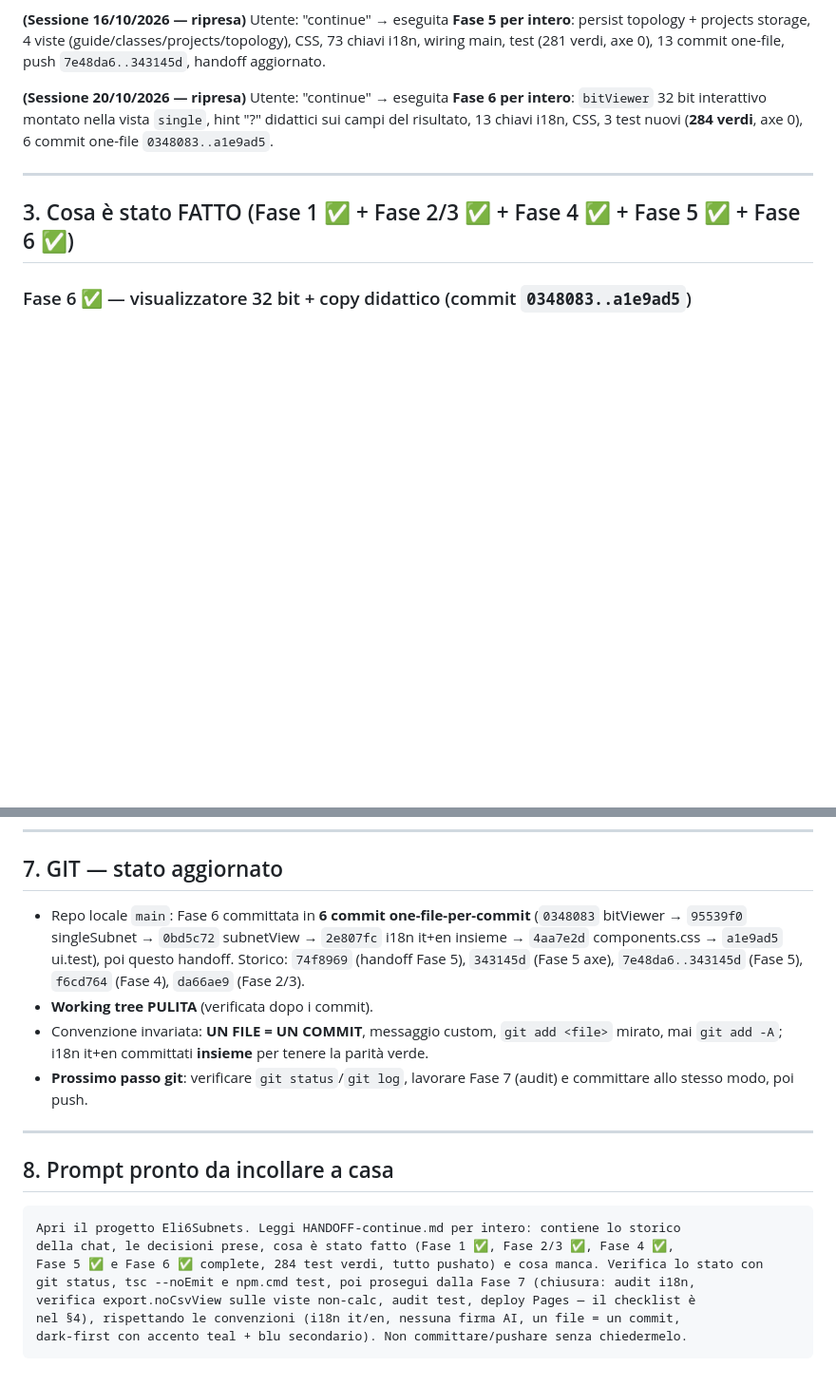
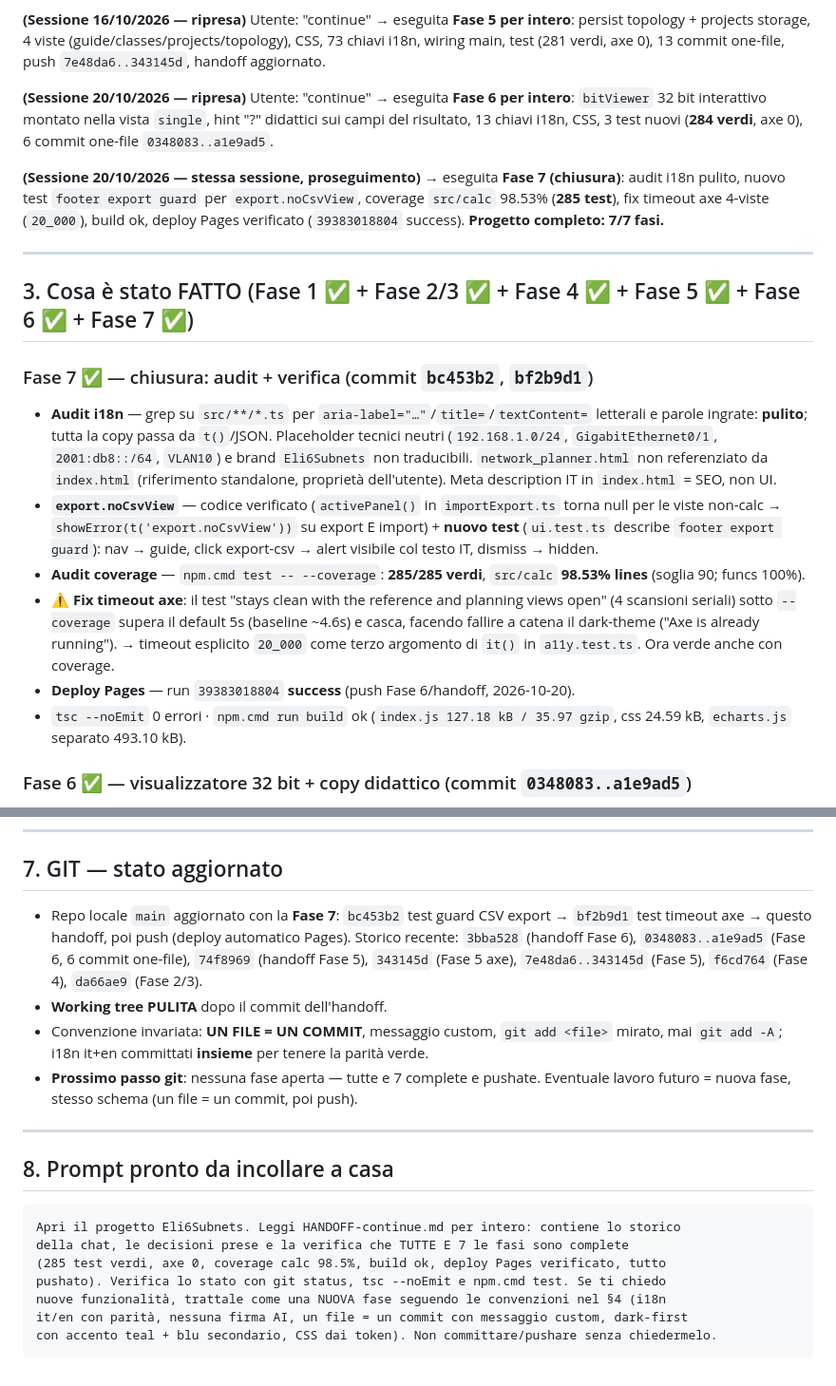
Before and after one commit to EliseyRotar/Eli6Subnets, a Markdown page: HANDOFF-continue.md, 2 parts joined by grey strips. Shown at 95% size. Rendered like a GitHub page; blank space fills up the shorter version.

Commit message:
docs: record the completed phase 7 — the project is feature-complete

````diff
--- a/HANDOFF-continue.md
+++ b/HANDOFF-continue.md
@@ -105,9 +105,35 @@ persist topology + projects storage, 4 viste (guide/classes/projects/topology),
 del risultato, 13 chiavi i18n, CSS, 3 test nuovi (**284 verdi**, axe 0), 6 commit
 one-file `0348083..a1e9ad5`.
 
+**(Sessione 20/10/2026 — stessa sessione, proseguimento)** → eseguita **Fase 7 (chiusura)**:
+audit i18n pulito, nuovo test `footer export guard` per `export.noCsvView`, coverage
+`src/calc` 98.53% (**285 test**), fix timeout axe 4-viste (`20_000`), build ok, deploy
+Pages verificato (`39383018804` success). **Progetto completo: 7/7 fasi.**
+
 ---
 
-## 3. Cosa è stato FATTO (Fase 1 ✅ + Fase 2/3 ✅ + Fase 4 ✅ + Fase 5 ✅ + Fase 6 ✅)
+## 3. Cosa è stato FATTO (Fase 1 ✅ + Fase 2/3 ✅ + Fase 4 ✅ + Fase 5 ✅ + Fase 6 ✅ + Fase 7 ✅)
+
+### Fase 7 ✅ — chiusura: audit + verifica (commit `bc453b2`, `bf2b9d1`)
+
+- **Audit i18n** — grep su `src/**/*.ts` per `aria-label="…"`/`title=`/`textContent=` letterali
+  e parole ingrate: **pulito**; tutta la copy passa da `t()`/JSON. Placeholder tecnici neutri
+  (`192.168.1.0/24`, `GigabitEthernet0/1`, `2001:db8::/64`, `VLAN10`) e brand `Eli6Subnets`
+  non traducibili. `network_planner.html` non referenziato da `index.html` (riferimento
+  standalone, proprietà dell'utente). Meta description IT in `index.html` = SEO, non UI.
+- **`export.noCsvView`** — codice verificato (`activePanel()` in `importExport.ts` torna null
+  per le viste non-calc → `showError(t('export.noCsvView'))` su export E import) + **nuovo
+  test** (`ui.test.ts` describe `footer export guard`): nav → guide, click export-csv →
+  alert visibile col testo IT, dismiss → hidden.
+- **Audit coverage** — `npm.cmd test -- --coverage`: **285/285 verdi**, `src/calc` **98.53%
+  lines** (soglia 90; funcs 100%).
+- **⚠ Fix timeout axe**: il test "stays clean with the reference and planning views open"
+  (4 scansioni seriali) sotto `--coverage` supera il default 5s (baseline ~4.6s) e casca,
+  facendo fallire a catena il dark-theme ("Axe is already running"). → timeout esplicito
+  `20_000` come terzo argomento di `it()` in `a11y.test.ts`. Ora verde anche con coverage.
+- **Deploy Pages** — run `39383018804` **success** (push Fase 6/handoff, 2026-10-20).
+- `tsc --noEmit` 0 errori · `npm.cmd run build` ok (`index.js 127.18 kB / 35.97 gzip`,
+  css 24.59 kB, `echarts.js` separato 493.10 kB).
 
 ### Fase 6 ✅ — visualizzatore 32 bit + copy didattico (commit `0348083..a1e9ad5`)
 
@@ -431,16 +455,16 @@ npm.cmd run build          # tsc --noEmit && vite build
 
 ## 7. GIT — stato aggiornato
 
-- Repo locale `main`: Fase 6 committata in **6 commit one-file-per-commit**
-  (`0348083` bitViewer → `95539f0` singleSubnet → `0bd5c72` subnetView → `2e807fc` i18n
-  it+en insieme → `4aa7e2d` components.css → `a1e9ad5` ui.test), poi questo handoff.
-  Storico: `74f8969` (handoff Fase 5), `343145d` (Fase 5 axe), `7e48da6..343145d` (Fase 5),
+- Repo locale `main` aggiornato con la **Fase 7**: `bc453b2` test guard CSV export →
+  `bf2b9d1` test timeout axe → questo handoff, poi push (deploy automatico Pages).
+  Storico recente: `3bba528` (handoff Fase 6), `0348083..a1e9ad5` (Fase 6, 6 commit
+  one-file), `74f8969` (handoff Fase 5), `343145d` (Fase 5 axe), `7e48da6..343145d` (Fase 5),
   `f6cd764` (Fase 4), `da66ae9` (Fase 2/3).
-- **Working tree PULITA** (verificata dopo i commit).
+- **Working tree PULITA** dopo il commit dell'handoff.
 - Convenzione invariata: **UN FILE = UN COMMIT**, messaggio custom, `git add <file>` mirato,
   mai `git add -A`; i18n it+en committati **insieme** per tenere la parità verde.
-- **Prossimo passo git**: verificare `git status`/`git log`, lavorare Fase 7 (audit) e
-  committare allo stesso modo, poi push.
+- **Prossimo passo git**: nessuna fase aperta — tutte e 7 complete e pushate. Eventuale
+  lavoro futuro = nuova fase, stesso schema (un file = un commit, poi push).
 
 ---
 
@@ -448,10 +472,10 @@ npm.cmd run build          # tsc --noEmit && vite build
 
 ```
 Apri il progetto Eli6Subnets. Leggi HANDOFF-continue.md per intero: contiene lo storico
-della chat, le decisioni prese, cosa è stato fatto (Fase 1 ✅, Fase 2/3 ✅, Fase 4 ✅,
-Fase 5 ✅ e Fase 6 ✅ complete, 284 test verdi, tutto pushato) e cosa manca. Verifica lo stato con
-git status, tsc --noEmit e npm.cmd test, poi prosegui dalla Fase 7 (chiusura: audit i18n,
-verifica export.noCsvView sulle viste non-calc, audit test, deploy Pages — il checklist è
-nel §4), rispettando le convenzioni (i18n it/en, nessuna firma AI, un file = un commit,
-dark-first con accento teal + blu secondario). Non committare/pushare senza chiedermelo.
+della chat, le decisioni prese e la verifica che TUTTE E 7 le fasi sono complete
+(285 test verdi, axe 0, coverage calc 98.5%, build ok, deploy Pages verificato, tutto
+pushato). Verifica lo stato con git status, tsc --noEmit e npm.cmd test. Se ti chiedo
+nuove funzionalità, trattale come una NUOVA fase seguendo le convenzioni nel §4 (i18n
+it/en con parità, nessuna firma AI, un file = un commit con messaggio custom, dark-first
+con accento teal + blu secondario, CSS dai token). Non committare/pushare senza chiedermelo.
 ```
````
Also changed, not shown: other parts of HANDOFF-continue.md (+15 -17 lines).
